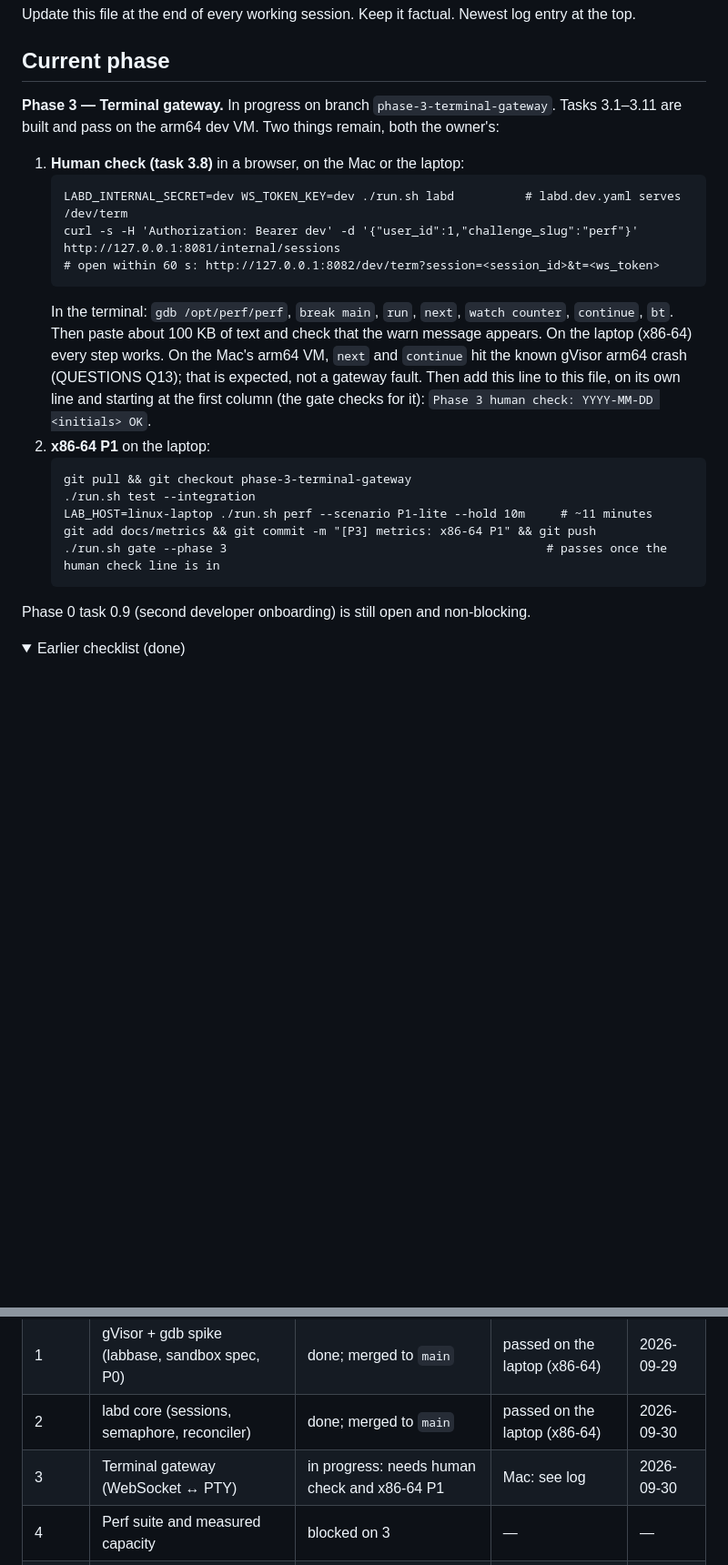
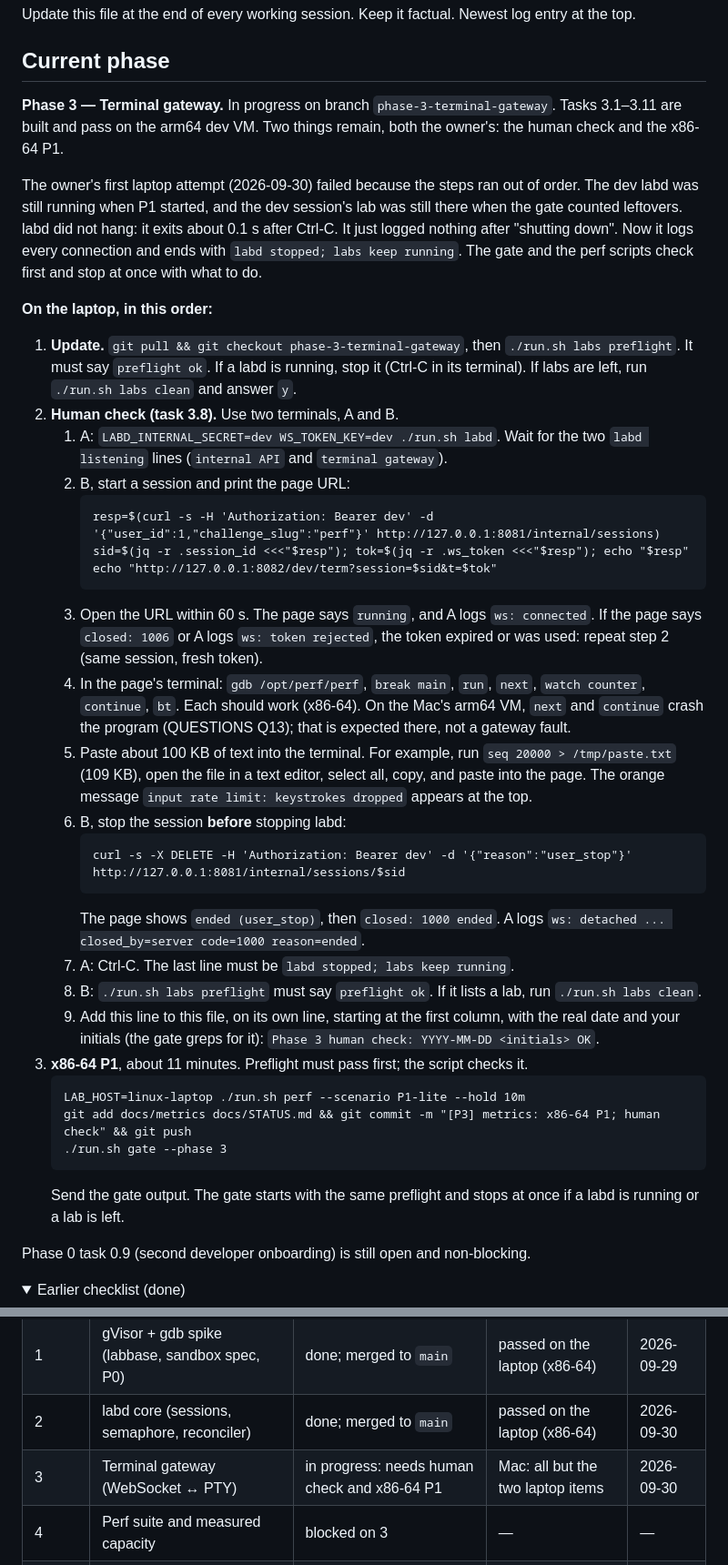
Before and after one commit to 0xNiel/gdb-challenge-labs, a Markdown page: docs/STATUS.md, 2 parts joined by grey strips. Shown at 91% size. Drawn GitHub-style; folded sections open; blank space fills up the shorter version.

Commit message:
[P3] docs: laptop steps in order; shutdown finding; Mac gate
STATUS.md: the human check is now a numbered sequence that stops the
session before Ctrl-C and ends with ./run.sh labs preflight, then the
x86-64 P1 and the gate. Log entry: labd's shutdown never hung (0.1 s on
the dev VM); what changed and the Mac gate output.

Co-Authored-By: Claude Opus 5.5 (1M context) <noreply@anthropic.com>

````diff
--- a/docs/STATUS.md
+++ b/docs/STATUS.md
@@ -4,23 +4,39 @@ Update this file at the end of every working session. Keep it factual. Newest lo
 
 ## Current phase
 
-**Phase 3 — Terminal gateway.** In progress on branch `phase-3-terminal-gateway`. Tasks 3.1–3.11 are built and pass on the arm64 dev VM. Two things remain, both the owner's:
+**Phase 3 — Terminal gateway.** In progress on branch `phase-3-terminal-gateway`. Tasks 3.1–3.11 are built and pass on the arm64 dev VM. Two things remain, both the owner's: the human check and the x86-64 P1.
 
-1. **Human check (task 3.8)** in a browser, on the Mac or the laptop:
+The owner's first laptop attempt (2026-09-30) failed because the steps ran out of order. The dev labd was still running when P1 started, and the dev session's lab was still there when the gate counted leftovers. labd did not hang: it exits about 0.1 s after Ctrl-C. It just logged nothing after "shutting down". Now it logs every connection and ends with `labd stopped; labs keep running`. The gate and the perf scripts check first and stop at once with what to do.
+
+**On the laptop, in this order:**
+
+1. **Update.** `git pull && git checkout phase-3-terminal-gateway`, then `./run.sh labs preflight`. It must say `preflight ok`. If a labd is running, stop it (Ctrl-C in its terminal). If labs are left, run `./run.sh labs clean` and answer `y`.
+2. **Human check (task 3.8).** Use two terminals, A and B.
+   1. A: `LABD_INTERNAL_SECRET=dev WS_TOKEN_KEY=dev ./run.sh labd`. Wait for the two `labd listening` lines (`internal API` and `terminal gateway`).
+   2. B, start a session and print the page URL:
+      ```
+      resp=$(curl -s -H 'Authorization: Bearer dev' -d '{"user_id":1,"challenge_slug":"perf"}' http://127.0.0.1:8081/internal/sessions)
+      sid=$(jq -r .session_id <<<"$resp"); tok=$(jq -r .ws_token <<<"$resp"); echo "$resp"
+      echo "http://127.0.0.1:8082/dev/term?session=$sid&t=$tok"
+      ```
+   3. Open the URL within 60 s. The page says `running`, and A logs `ws: connected`. If the page says `closed: 1006` or A logs `ws: token rejected`, the token expired or was used: repeat step 2 (same session, fresh token).
+   4. In the page's terminal: `gdb /opt/perf/perf`, `break main`, `run`, `next`, `watch counter`, `continue`, `bt`. Each should work (x86-64). On the Mac's arm64 VM, `next` and `continue` crash the program (QUESTIONS Q13); that is expected there, not a gateway fault.
+   5. Paste about 100 KB of text into the terminal. For example, run `seq 20000 > /tmp/paste.txt` (109 KB), open the file in a text editor, select all, copy, and paste into the page. The orange message `input rate limit: keystrokes dropped` appears at the top.
+   6. B, stop the session **before** stopping labd:
+      ```
+      curl -s -X DELETE -H 'Authorization: Bearer dev' -d '{"reason":"user_stop"}' http://127.0.0.1:8081/internal/sessions/$sid
+      ```
+      The page shows `ended (user_stop)`, then `closed: 1000 ended`. A logs `ws: detached ... closed_by=server code=1000 reason=ended`.
+   7. A: Ctrl-C. The last line must be `labd stopped; labs keep running`.
+   8. B: `./run.sh labs preflight` must say `preflight ok`. If it lists a lab, run `./run.sh labs clean`.
+   9. Add this line to this file, on its own line, starting at the first column, with the real date and your initials (the gate greps for it): `Phase 3 human check: YYYY-MM-DD <initials> OK`.
+3. **x86-64 P1**, about 11 minutes. Preflight must pass first; the script checks it.
    ```
-   LABD_INTERNAL_SECRET=dev WS_TOKEN_KEY=dev ./run.sh labd          # labd.dev.yaml serves /dev/term
-   curl -s -H 'Authorization: Bearer dev' -d '{"user_id":1,"challenge_slug":"perf"}' http://127.0.0.1:8081/internal/sessions
-   # open within 60 s: http://127.0.0.1:8082/dev/term?session=<session_id>&t=<ws_token>
+   LAB_HOST=linux-laptop ./run.sh perf --scenario P1-lite --hold 10m
+   git add docs/metrics docs/STATUS.md && git commit -m "[P3] metrics: x86-64 P1; human check" && git push
+   ./run.sh gate --phase 3
    ```
-   In the terminal: `gdb /opt/perf/perf`, `break main`, `run`, `next`, `watch counter`, `continue`, `bt`. Then paste about 100 KB of text and check that the warn message appears. On the laptop (x86-64) every step works. On the Mac's arm64 VM, `next` and `continue` hit the known gVisor arm64 crash (QUESTIONS Q13); that is expected, not a gateway fault. Then add this line to this file, on its own line and starting at the first column (the gate checks for it): `Phase 3 human check: YYYY-MM-DD <initials> OK`.
-2. **x86-64 P1** on the laptop:
-   ```
-   git pull && git checkout phase-3-terminal-gateway
-   ./run.sh test --integration
-   LAB_HOST=linux-laptop ./run.sh perf --scenario P1-lite --hold 10m     # ~11 minutes
-   git add docs/metrics && git commit -m "[P3] metrics: x86-64 P1" && git push
-   ./run.sh gate --phase 3                                             # passes once the human check line is in
-   ```
+   Send the gate output. The gate starts with the same preflight and stops at once if a labd is running or a lab is left.
 
 Phase 0 task 0.9 (second developer onboarding) is still open and non-blocking.
 
@@ -41,7 +57,7 @@ Phase 0 task 0.9 (second developer onboarding) is still open and non-blocking.
 | 0 | Bootstrap: repo, toolchain, dev VM | done (0.9 open, non-blocking) | passed on Mac and laptop | 2026-09-28 |
 | 1 | gVisor + gdb spike (labbase, sandbox spec, P0) | done; merged to `main` | passed on the laptop (x86-64) | 2026-09-29 |
 | 2 | labd core (sessions, semaphore, reconciler) | done; merged to `main` | passed on the laptop (x86-64) | 2026-09-30 |
-| 3 | Terminal gateway (WebSocket ↔ PTY) | in progress: needs human check and x86-64 P1 | Mac: see log | 2026-09-30 |
+| 3 | Terminal gateway (WebSocket ↔ PTY) | in progress: needs human check and x86-64 P1 | Mac: all but the two laptop items | 2026-09-30 |
 | 4 | Perf suite and measured capacity | blocked on 3 | — | — |
 | 5 | Challenge pipeline and tier 1 content | not started (owner review of Phase 1 first) | — | — |
 | 6 | Django web app | blocked on 3, 5 | — | — |
````
Also changed, not shown: other parts of docs/STATUS.md (+24 -0 lines).
